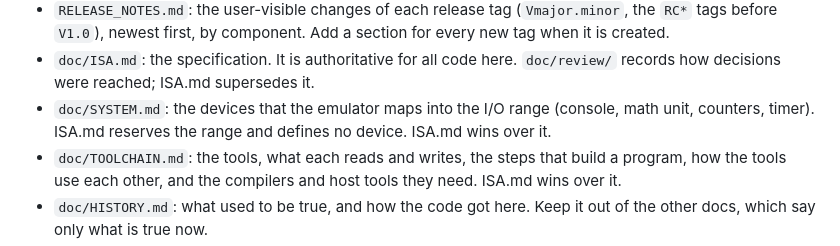
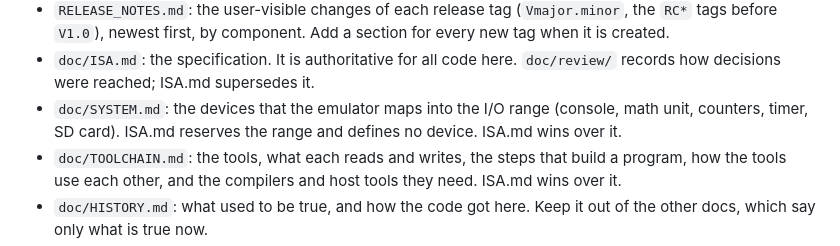
Before and after one commit to MJoergen/nice_cpu, a Markdown page: CLAUDE.md, the part around the change. Drawn GitHub-style.

```diff
--- a/CLAUDE.md
+++ b/CLAUDE.md
@@ -18,8 +18,8 @@ translator, and two FPGA cores. See README.md.
 - `doc/ISA.md`: the specification. It is authoritative for all code here.
   `doc/review/` records how decisions were reached; ISA.md supersedes it.
 - `doc/SYSTEM.md`: the devices that the emulator maps into the I/O range
-  (console, math unit, counters, timer). ISA.md reserves the range and
-  defines no device. ISA.md wins over it.
+  (console, math unit, counters, timer, SD card). ISA.md reserves the
+  range and defines no device. ISA.md wins over it.
 - `doc/TOOLCHAIN.md`: the tools, what each reads and writes, the steps
   that build a program, how the tools use each other, and the compilers
   and host tools they need. ISA.md wins over it.
```
Also changed, not shown: README.md (+3 -2 lines), doc/review/ninth-repository-review.md (+4 -0 lines).
